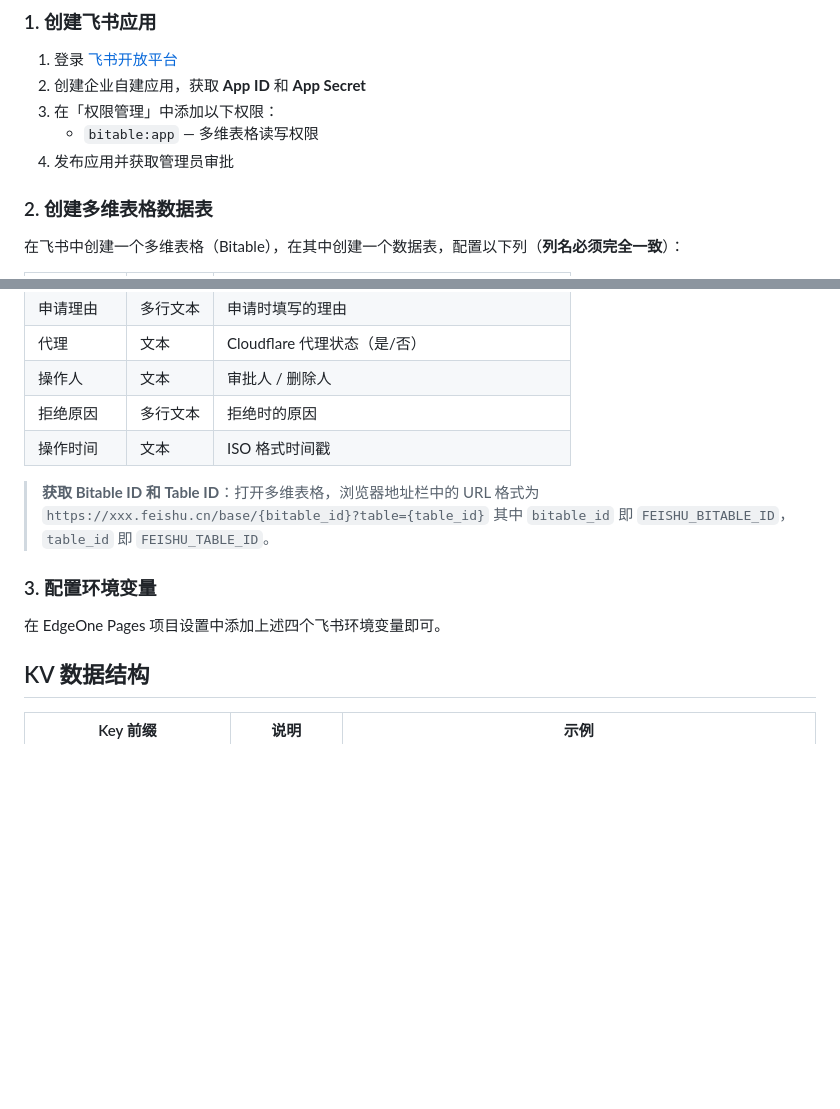
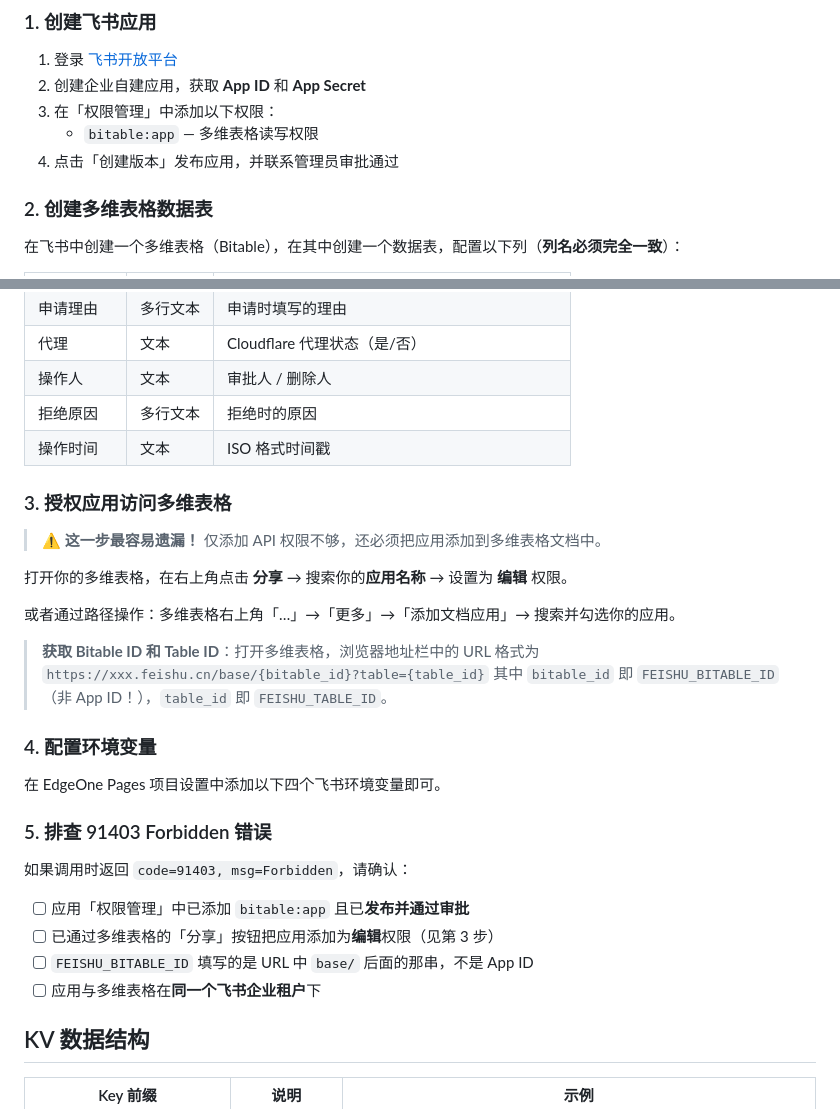
Before and after one commit to ECUSTCIC-CodeHub/nic, a Markdown page: README.md, 2 parts joined by grey strips. Rendered like a GitHub page; blank space fills up the shorter version.

Commit message:
docs: 完善飞书多维表格配置说明和错误排查

```diff
--- a/README.md
+++ b/README.md
@@ -196,7 +196,7 @@ curl -X POST https://your-domain.com/api/init \
 2. 创建企业自建应用，获取 **App ID** 和 **App Secret**
 3. 在「权限管理」中添加以下权限：
    - `bitable:app` — 多维表格读写权限
-4. 发布应用并获取管理员审批
+4. 点击「创建版本」发布应用，并联系管理员审批通过
 
 ### 2. 创建多维表格数据表
 
@@ -219,13 +219,30 @@ curl -X POST https://your-domain.com/api/init \
 | 拒绝原因 | 多行文本 | 拒绝时的原因 |
 | 操作时间 | 文本 | ISO 格式时间戳 |
 
+### 3. 授权应用访问多维表格
+
+> ⚠️ **这一步最容易遗漏！** 仅添加 API 权限不够，还必须把应用添加到多维表格文档中。
+
+打开你的多维表格，在右上角点击 **分享** → 搜索你的**应用名称** → 设置为 **编辑** 权限。
+
+或者通过路径操作：多维表格右上角「…」→「更多」→「添加文档应用」→ 搜索并勾选你的应用。
+
 > **获取 Bitable ID 和 Table ID**：打开多维表格，浏览器地址栏中的 URL 格式为
 > `https://xxx.feishu.cn/base/{bitable_id}?table={table_id}`
-> 其中 `bitable_id` 即 `FEISHU_BITABLE_ID`，`table_id` 即 `FEISHU_TABLE_ID`。
+> 其中 `bitable_id` 即 `FEISHU_BITABLE_ID`（非 App ID！），`table_id` 即 `FEISHU_TABLE_ID`。
 
-### 3. 配置环境变量
+### 4. 配置环境变量
 
-在 EdgeOne Pages 项目设置中添加上述四个飞书环境变量即可。
+在 EdgeOne Pages 项目设置中添加以下四个飞书环境变量即可。
+
+### 5. 排查 91403 Forbidden 错误
+
+如果调用时返回 `code=91403, msg=Forbidden`，请确认：
+
+- [ ] 应用「权限管理」中已添加 `bitable:app` 且已**发布并通过审批**
+- [ ] 已通过多维表格的「分享」按钮把应用添加为**编辑**权限（见第 3 步）
+- [ ] `FEISHU_BITABLE_ID` 填写的是 URL 中 `base/` 后面的那串，不是 App ID
+- [ ] 应用与多维表格在**同一个飞书企业租户**下
 
 ## KV 数据结构
 | Key 前缀 | 说明 | 示例 |
```
